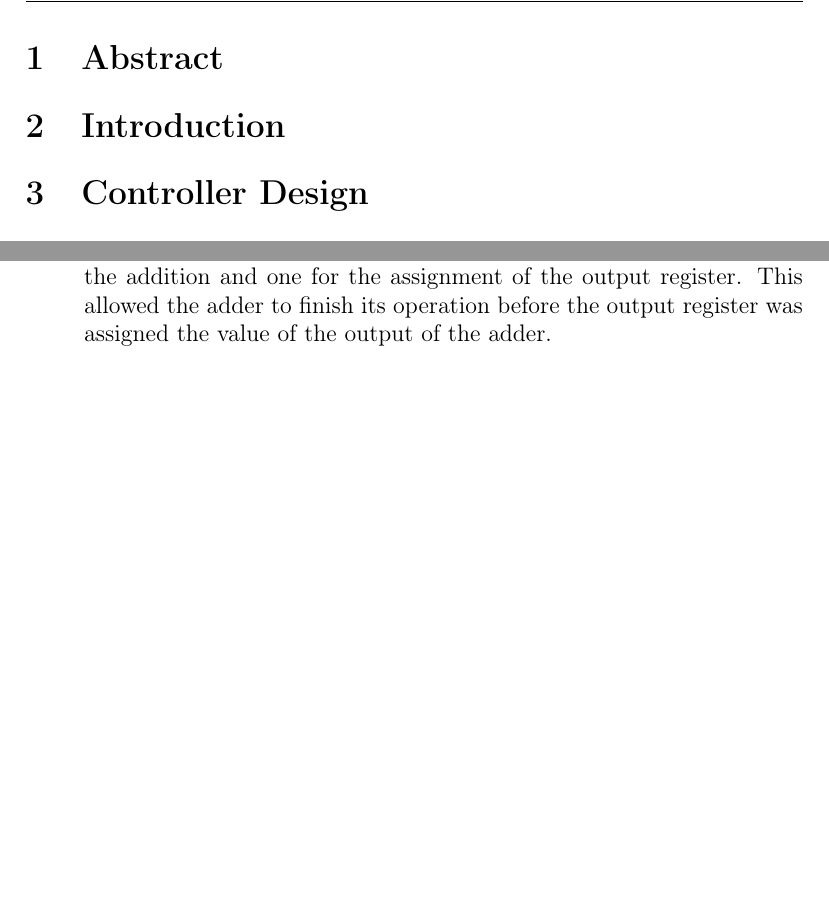
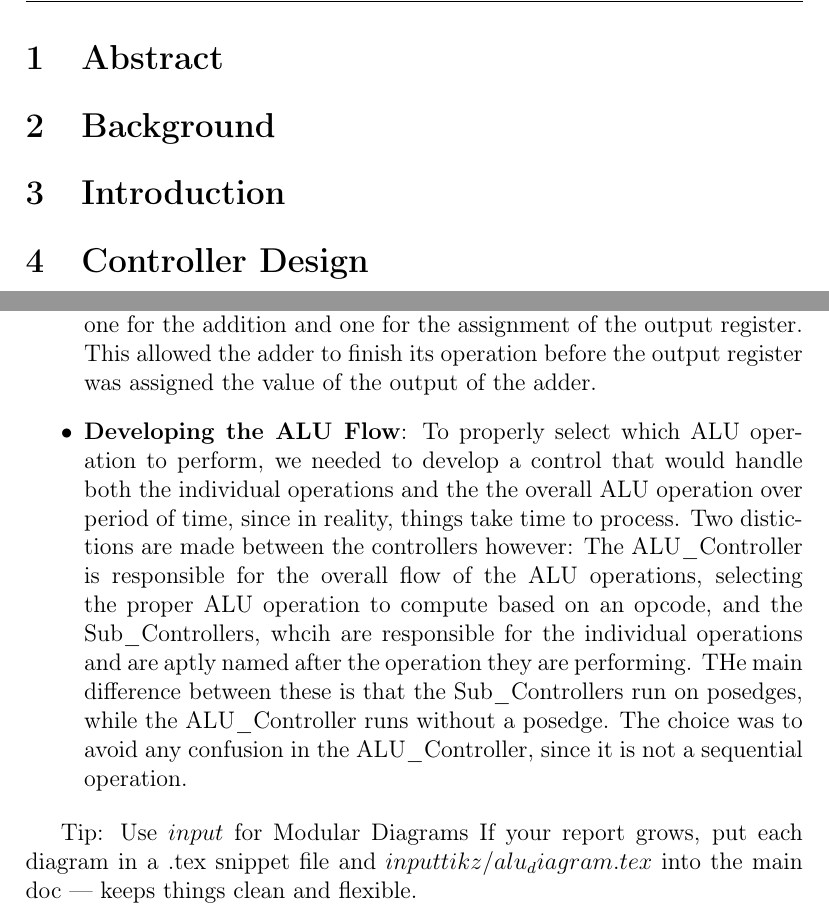
Before and after one commit to Simbyote/Arithmetic_Logic_Unit, a LaTeX document (Latex_3/report.tex): two parts of pages 3 and 5 of 5, joined at a grey line, cut so that both start at the same text, the shorter picture padded with empty space. Compiled offline with pdfLaTeX.

```diff
--- a/Latex_3/report.tex
+++ b/Latex_3/report.tex
@@ -82,6 +82,8 @@
 \setcounter{page}{1}
 
 \section{Abstract}
+
+\section{Background}
 
 \section{Introduction}
 
@@ -139,8 +141,16 @@
         being assigned the value of the output of the adder before the adder had finished its operation. To resolve this issue, we split the function into two
         different clock cycles, one for the addition and one for the assignment of the output register. This allowed the adder to finish its operation before the
         output register was assigned the value of the output of the adder.
-
-
+    \item \textbf{Developing the ALU Flow}: To properly select which ALU operation to perform, we needed to develop a control that would handle both the individual
+        operations and the the overall ALU operation over  period of time, since in reality, things take time to process. Two distictions are made between the
+        controllers however: The ALU\_Controller is responsible for the overall flow of the ALU operations, selecting the proper ALU operation to compute based on an
+        opcode, and the Sub\_Controllers, whcih are responsible for the individual operations and are aptly named after the operation they are performing. THe main
+        difference between these is that the Sub\_Controllers run on posedges, while the ALU\_Controller runs without a posedge. The choice was to avoid any confusion
+        in the ALU\_Controller, since it is not a sequential operation.
 \end{itemize}
 
+Tip: Use $input{}$ for Modular Diagrams
+If your report grows, put each diagram in a .tex snippet file and $input{tikz/alu_diagram.tex}$
+into the main doc — keeps things clean and flexible.
+
 \end{document}
```
Also changed, not shown: Latex_3/report.tex (4 more changed lines), 6 other files.
